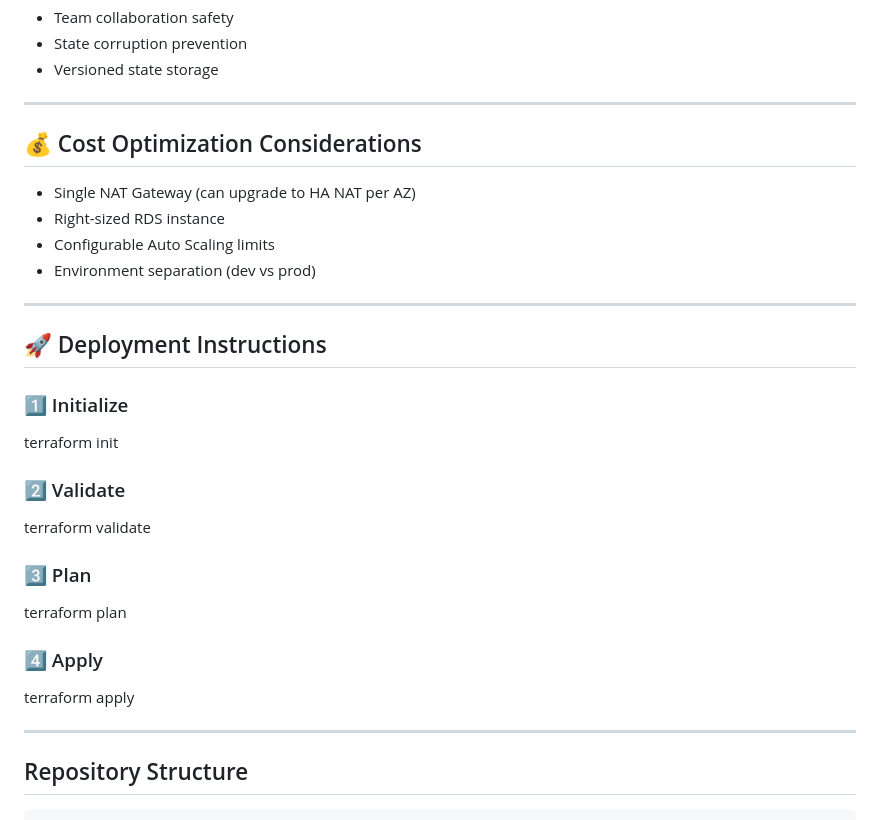
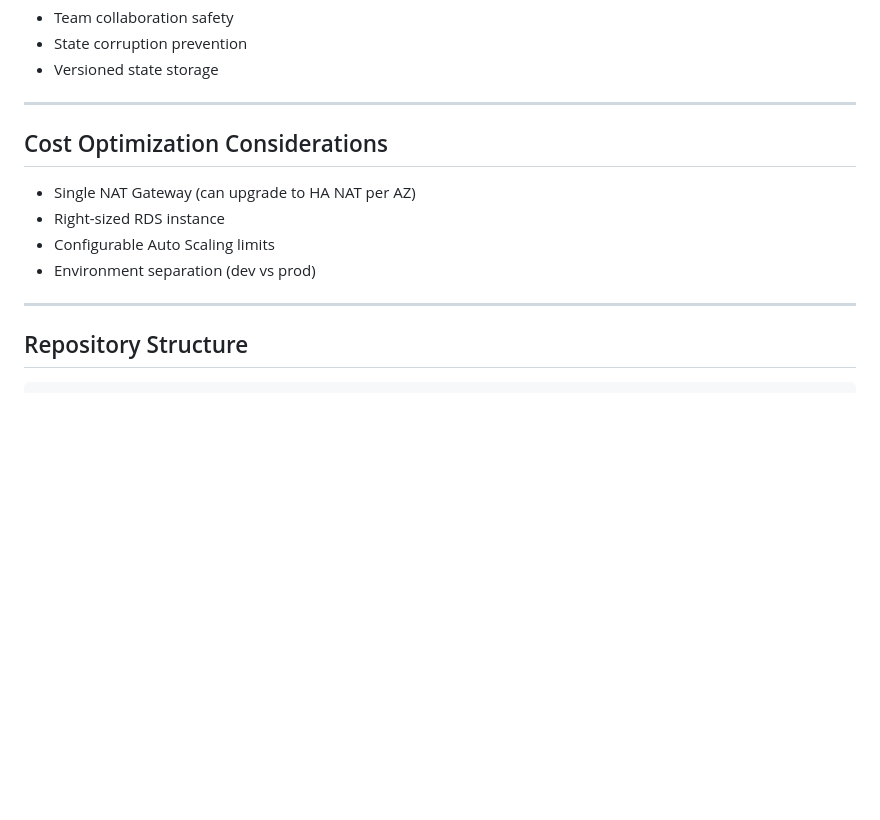
Before and after one commit to imhashmi8/aws-enterprise-3tier-architecture, a Markdown page: README.md, the part around one of its changes. Drawn GitHub-style; blank space fills up the shorter version.

```diff
--- a/README.md
+++ b/README.md
@@ -80,7 +80,7 @@ Benefits:
 
 ---
 
-## 💰 Cost Optimization Considerations
+## Cost Optimization Considerations
 
 - Single NAT Gateway (can upgrade to HA NAT per AZ)
 - Right-sized RDS instance
@@ -89,21 +89,6 @@ Benefits:
 
 ---
 
-## 🚀 Deployment Instructions
-
-### 1️⃣ Initialize
-terraform init
-
-### 2️⃣ Validate
-terraform validate
-
-### 3️⃣ Plan
-terraform plan
-
-### 4️⃣ Apply
-terraform apply
-
----
 
 ## Repository Structure
 
```
Also changed, not shown: other parts of README.md (+10 -10 lines).
